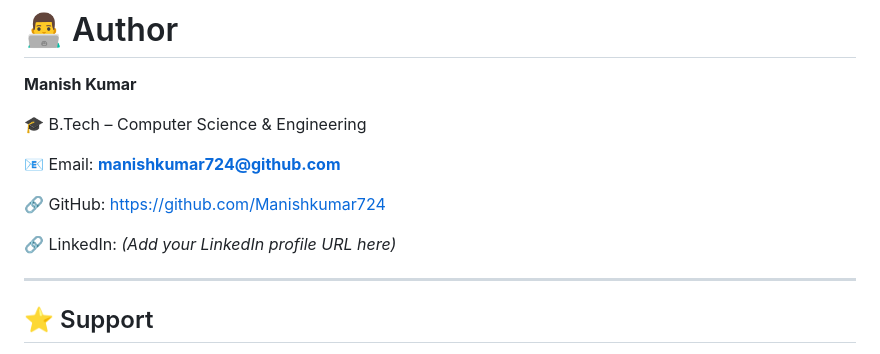
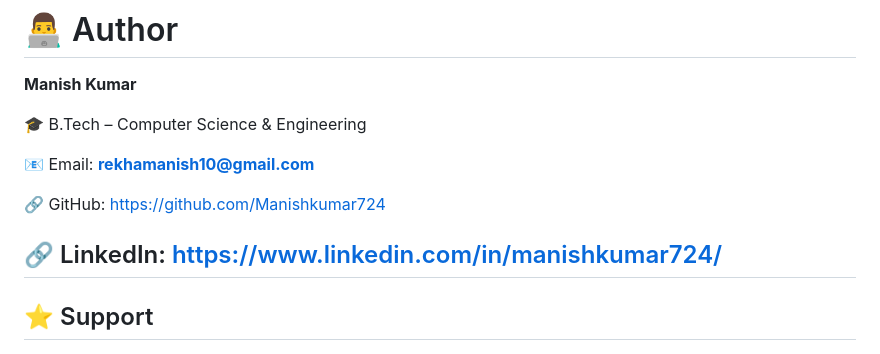
Before and after one commit to Manishkumar724/AI-mental-health-care, a Markdown page: README.md, the part around the change. Drawn GitHub-style.

Commit message:
Update contact information in README.md

```diff
--- a/README.md
+++ b/README.md
@@ -401,12 +401,11 @@ This project is licensed under the **MIT License**.
 
 🎓 B.Tech – Computer Science & Engineering
 
-📧 Email: **manishkumar724@github.com**
+📧 Email: **rekhamanish10@gmail.com**
 
 🔗 GitHub: https://github.com/Manishkumar724
 
-🔗 LinkedIn: *(Add your LinkedIn profile URL here)*
-
+🔗 LinkedIn: https://www.linkedin.com/in/manishkumar724/
 ---
 
 ## ⭐ Support
```
